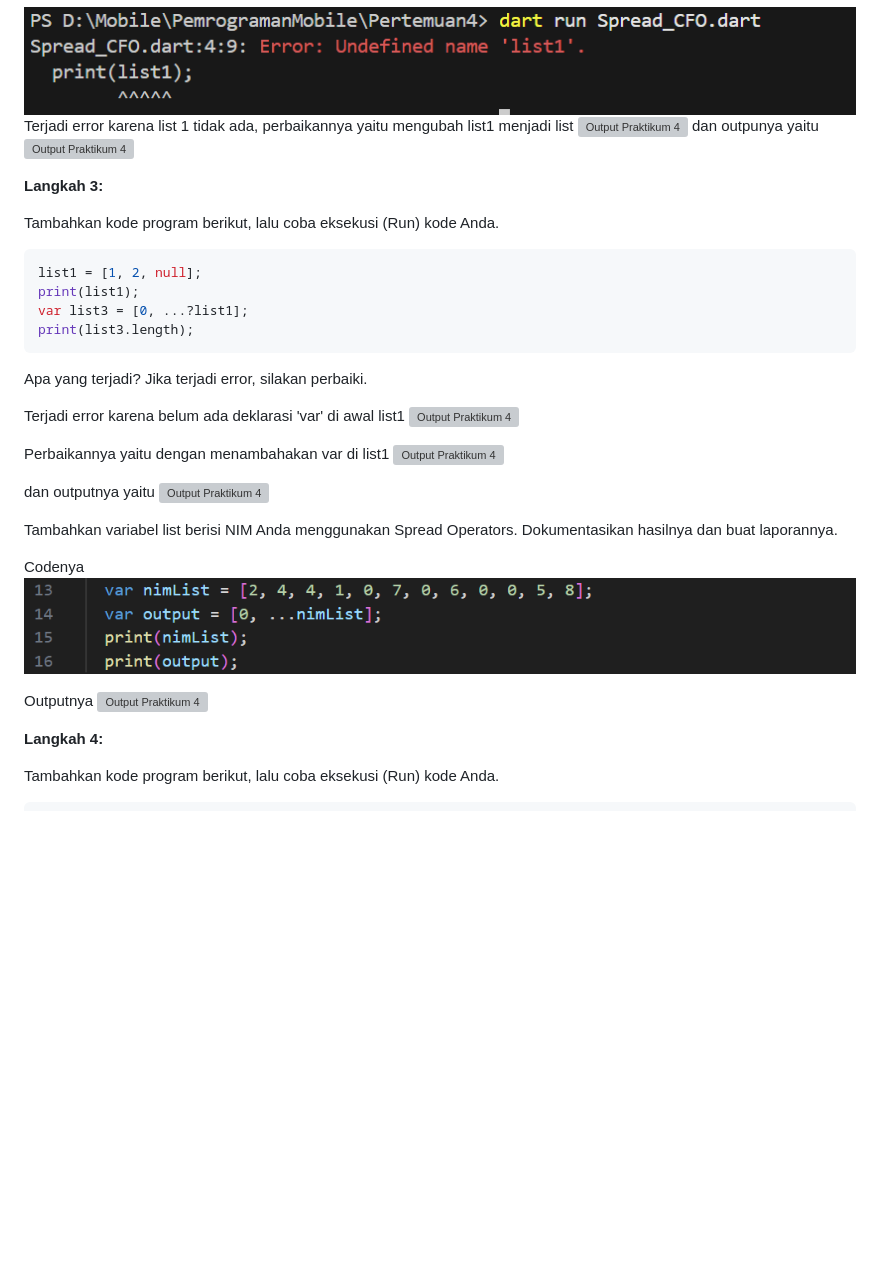
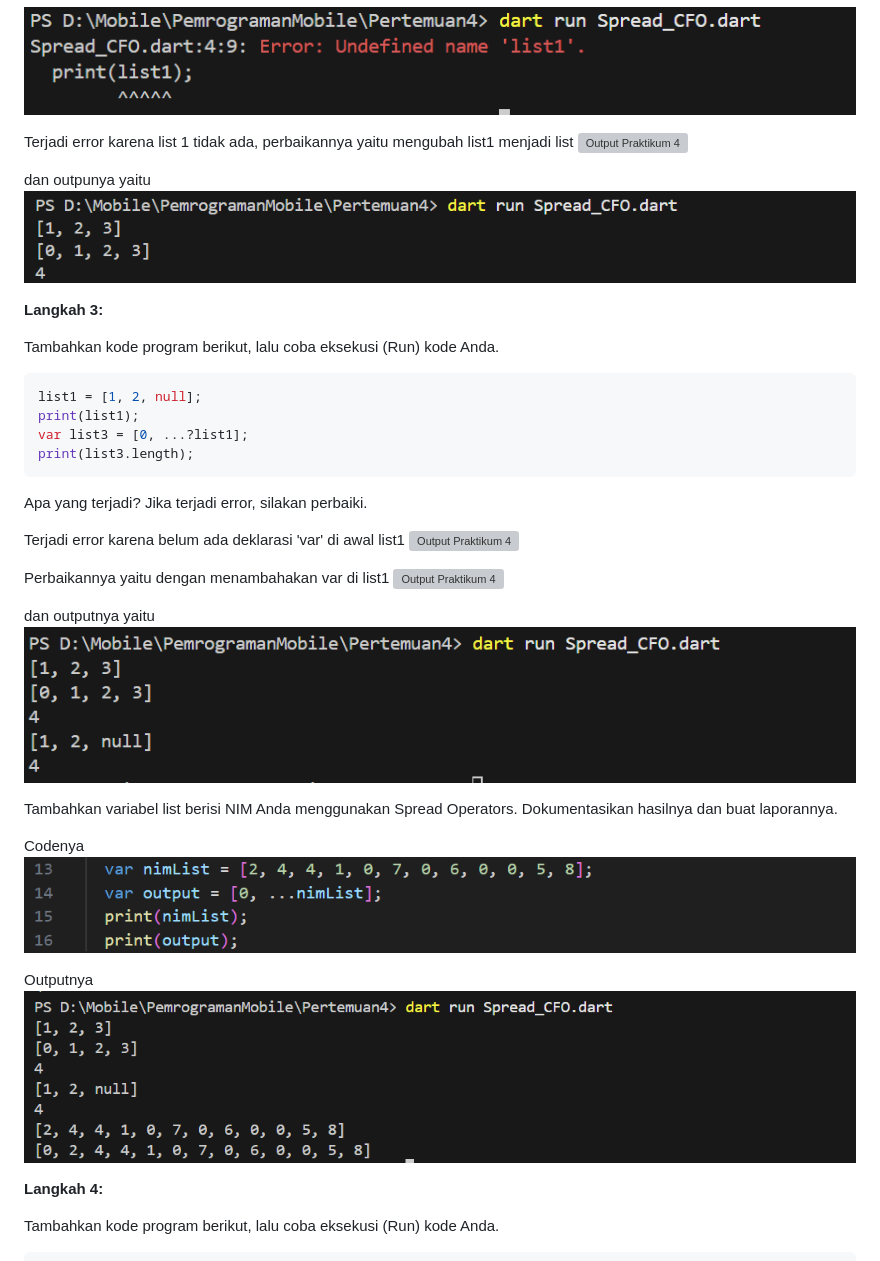
Before and after one commit to Nandaricco04/PemrogramanMobile, a Markdown page: Pertemuan4/README.md, the part around one of its changes. Rendered like a GitHub page; blank space fills up the shorter version; grey boxes are pictures that could not be loaded.

Commit message:
pertemuan 4
Updated image filenames in the README to correct casing and clarified error explanations.

```diff
--- a/Pertemuan4/README.md
+++ b/Pertemuan4/README.md
@@ -187,10 +187,12 @@ print(list2.length);
 Silakan coba eksekusi (Run) kode pada langkah 1 tersebut. Apa yang terjadi? Jelaskan! Lalu perbaiki jika terjadi error.
 
 ![Output Praktikum 4](img/Spread_CFO.png)
+
 Terjadi error karena list 1 tidak ada, perbaikannya yaitu mengubah list1 menjadi list
 ![Output Praktikum 4](img/Spread_CFO1.png)
+
 dan outpunya yaitu
-![Output Praktikum 4](img/Spread_CFO_output.png)
+![Output Praktikum 4](img/Spread_CFO_Output.png)
 
 **Langkah 3:**
 
@@ -212,7 +214,7 @@ Perbaikannya yaitu dengan menambahakan var di list1
 ![Output Praktikum 4](img/Spread_CFO3.png)
 
 dan outputnya yaitu
-![Output Praktikum 4](img/Spread_CFO_output1.png)
+![Output Praktikum 4](img/Spread_CFO_Output1.png)
 
 Tambahkan variabel list berisi NIM Anda menggunakan Spread Operators. Dokumentasikan hasilnya dan buat laporannya.
 
@@ -220,7 +222,7 @@ Codenya
 ![Output Praktikum 4](img/Spread_CFO4.png)
 
 Outputnya
-![Output Praktikum 4](img/Spread_CFO_output2.png)
+![Output Praktikum 4](img/Spread_CFO_Output2.png)
 
 **Langkah 4:**
 
```
Also changed, not shown: other parts of Pertemuan4/README.md (+7 -4 lines).
